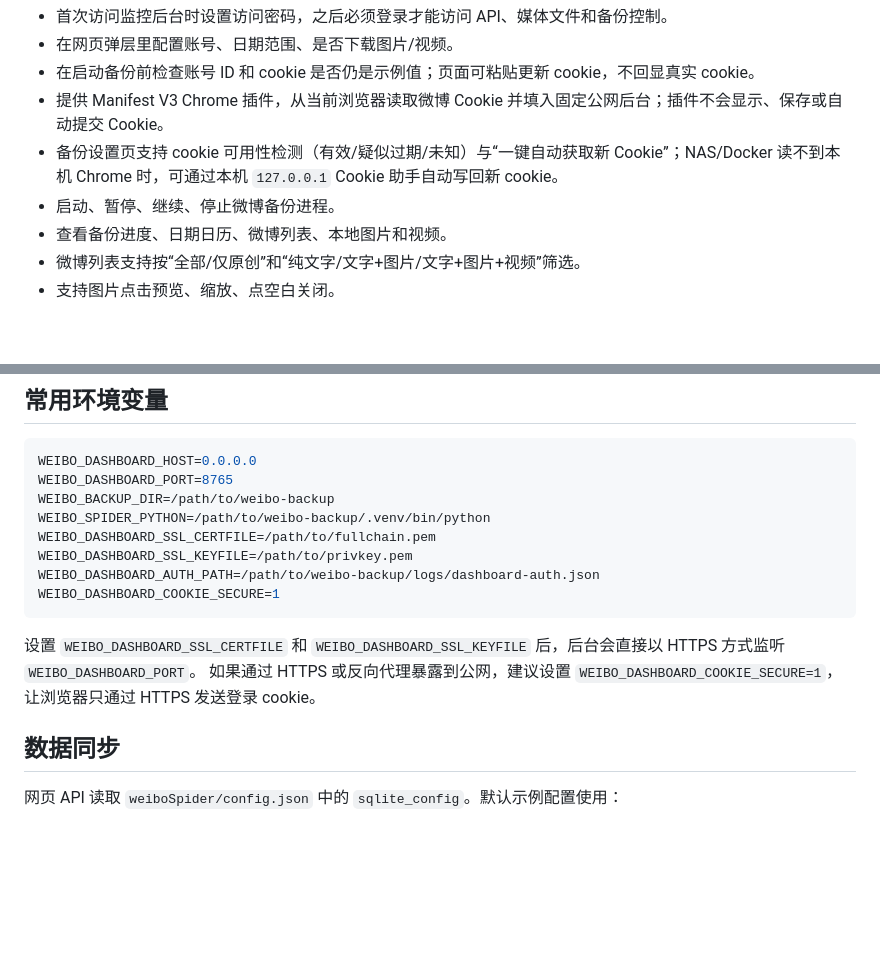
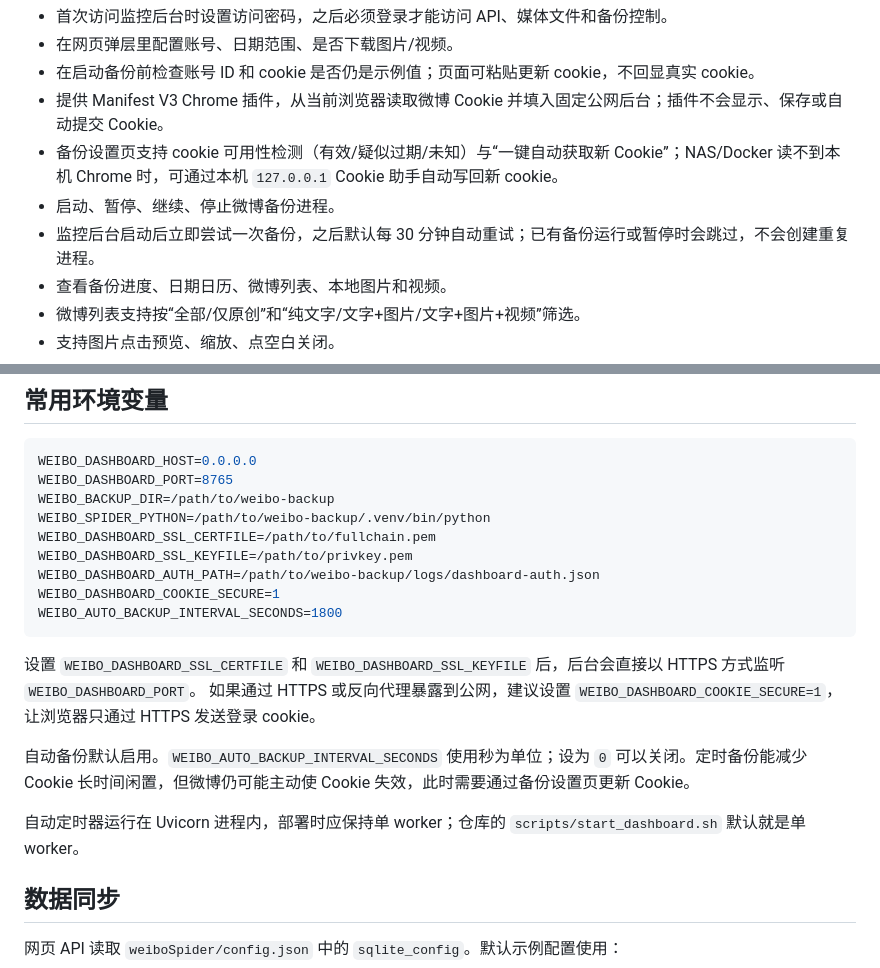
Before and after one commit to kangjinshan/weibo-backup, a Markdown page: README.md, 2 parts joined by grey strips. Rendered like a GitHub page; blank space fills up the shorter version.

Commit message:
docs: explain automatic backup schedule

````diff
--- a/README.md
+++ b/README.md
@@ -12,6 +12,7 @@
 - 提供 Manifest V3 Chrome 插件，从当前浏览器读取微博 Cookie 并填入固定公网后台；插件不会显示、保存或自动提交 Cookie。
 - 备份设置页支持 cookie 可用性检测（有效/疑似过期/未知）与“一键自动获取新 Cookie”；NAS/Docker 读不到本机 Chrome 时，可通过本机 `127.0.0.1` Cookie 助手自动写回新 cookie。
 - 启动、暂停、继续、停止微博备份进程。
+- 监控后台启动后立即尝试一次备份，之后默认每 30 分钟自动重试；已有备份运行或暂停时会跳过，不会创建重复进程。
 - 查看备份进度、日期日历、微博列表、本地图片和视频。
 - 微博列表支持按“全部/仅原创”和“纯文字/文字+图片/文字+图片+视频”筛选。
 - 支持图片点击预览、缩放、点空白关闭。
@@ -150,10 +151,15 @@ WEIBO_DASHBOARD_SSL_CERTFILE=/path/to/fullchain.pem
 WEIBO_DASHBOARD_SSL_KEYFILE=/path/to/privkey.pem
 WEIBO_DASHBOARD_AUTH_PATH=/path/to/weibo-backup/logs/dashboard-auth.json
 WEIBO_DASHBOARD_COOKIE_SECURE=1
+WEIBO_AUTO_BACKUP_INTERVAL_SECONDS=1800
 ```
 
 设置 `WEIBO_DASHBOARD_SSL_CERTFILE` 和 `WEIBO_DASHBOARD_SSL_KEYFILE` 后，后台会直接以 HTTPS 方式监听 `WEIBO_DASHBOARD_PORT`。
 如果通过 HTTPS 或反向代理暴露到公网，建议设置 `WEIBO_DASHBOARD_COOKIE_SECURE=1`，让浏览器只通过 HTTPS 发送登录 cookie。
+
+自动备份默认启用。`WEIBO_AUTO_BACKUP_INTERVAL_SECONDS` 使用秒为单位；设为 `0` 可以关闭。定时备份能减少 Cookie 长时间闲置，但微博仍可能主动使 Cookie 失效，此时需要通过备份设置页更新 Cookie。
+
+自动定时器运行在 Uvicorn 进程内，部署时应保持单 worker；仓库的 `scripts/start_dashboard.sh` 默认就是单 worker。
 
 ## 数据同步
 
````
Also changed, not shown: AGENTS.md (+10 -2 lines).
